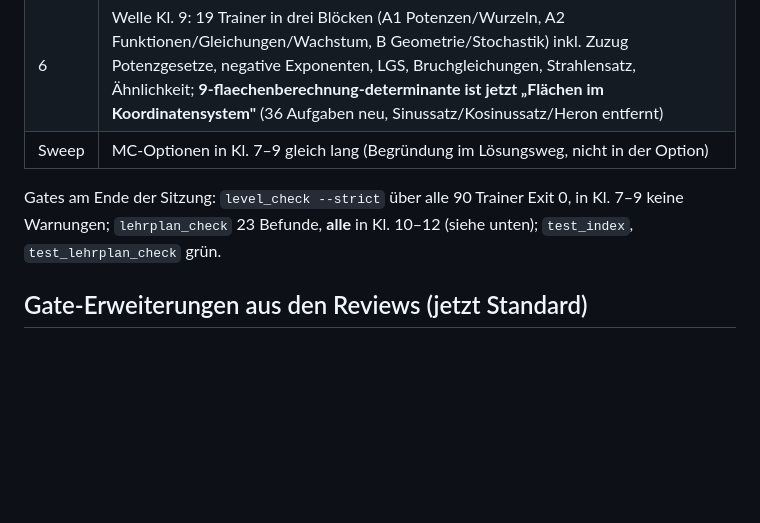
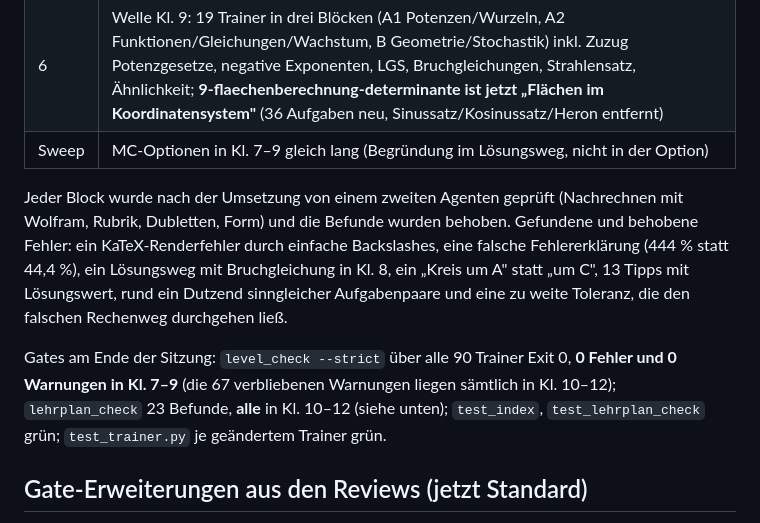
Before and after one commit to Nachbar-blip/Mathepfade, a Markdown page: docs/plans/2026-09-26-STAND.md, the part around the change. GitHub-like rendering; blank space fills up the shorter version.

Commit message:
Stand: Gate-Ergebnis und Review-Bilanz Kl. 7-9
Co-Authored-By: Claude Opus 5 (1M context) <noreply@anthropic.com>

```diff
--- a/docs/plans/2026-09-26-STAND.md
+++ b/docs/plans/2026-09-26-STAND.md
@@ -25,7 +25,9 @@ Vereinbart mit dem Autor: Pause nach Kl. 9; Kl. 10–12 folgen nach dem Plan.
 | 6 | Welle Kl. 9: 19 Trainer in drei Blöcken (A1 Potenzen/Wurzeln, A2 Funktionen/Gleichungen/Wachstum, B Geometrie/Stochastik) inkl. Zuzug Potenzgesetze, negative Exponenten, LGS, Bruchgleichungen, Strahlensatz, Ähnlichkeit; **9-flaechenberechnung-determinante ist jetzt „Flächen im Koordinatensystem"** (36 Aufgaben neu, Sinussatz/Kosinussatz/Heron entfernt) |
 | Sweep | MC-Optionen in Kl. 7–9 gleich lang (Begründung im Lösungsweg, nicht in der Option) |
 
-Gates am Ende der Sitzung: `level_check --strict` über alle 90 Trainer Exit 0, in Kl. 7–9 keine Warnungen; `lehrplan_check` 23 Befunde, **alle** in Kl. 10–12 (siehe unten); `test_index`, `test_lehrplan_check` grün.
+Jeder Block wurde nach der Umsetzung von einem zweiten Agenten geprüft (Nachrechnen mit Wolfram, Rubrik, Dubletten, Form) und die Befunde wurden behoben. Gefundene und behobene Fehler: ein KaTeX-Renderfehler durch einfache Backslashes, eine falsche Fehlererklärung (444 % statt 44,4 %), ein Lösungsweg mit Bruchgleichung in Kl. 8, ein „Kreis um A" statt „um C", 13 Tipps mit Lösungswert, rund ein Dutzend sinngleicher Aufgabenpaare und eine zu weite Toleranz, die den falschen Rechenweg durchgehen ließ.
+
+Gates am Ende der Sitzung: `level_check --strict` über alle 90 Trainer Exit 0, **0 Fehler und 0 Warnungen in Kl. 7–9** (die 67 verbliebenen Warnungen liegen sämtlich in Kl. 10–12); `lehrplan_check` 23 Befunde, **alle** in Kl. 10–12 (siehe unten); `test_index`, `test_lehrplan_check` grün; `test_trainer.py` je geändertem Trainer grün.
 
 ## Gate-Erweiterungen aus den Reviews (jetzt Standard)
 
```
